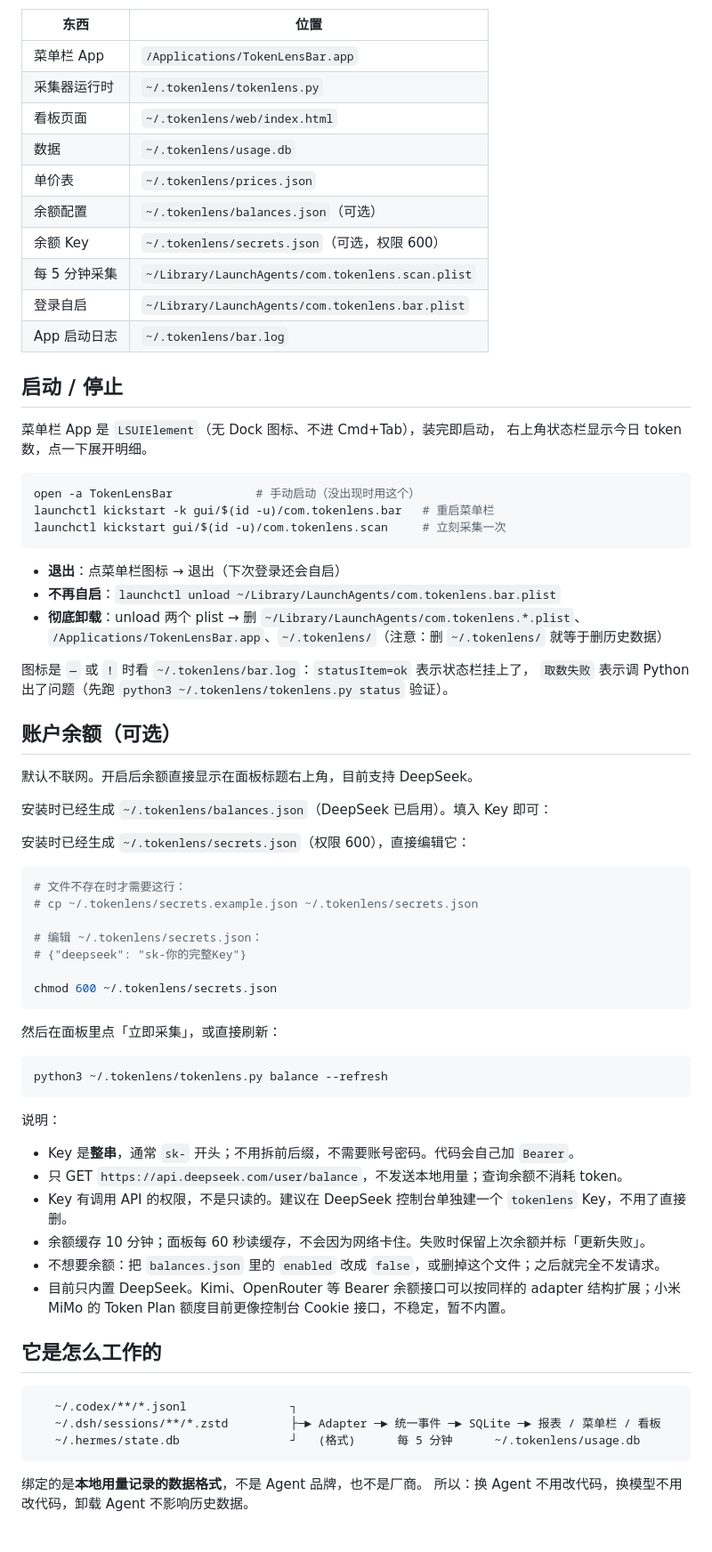
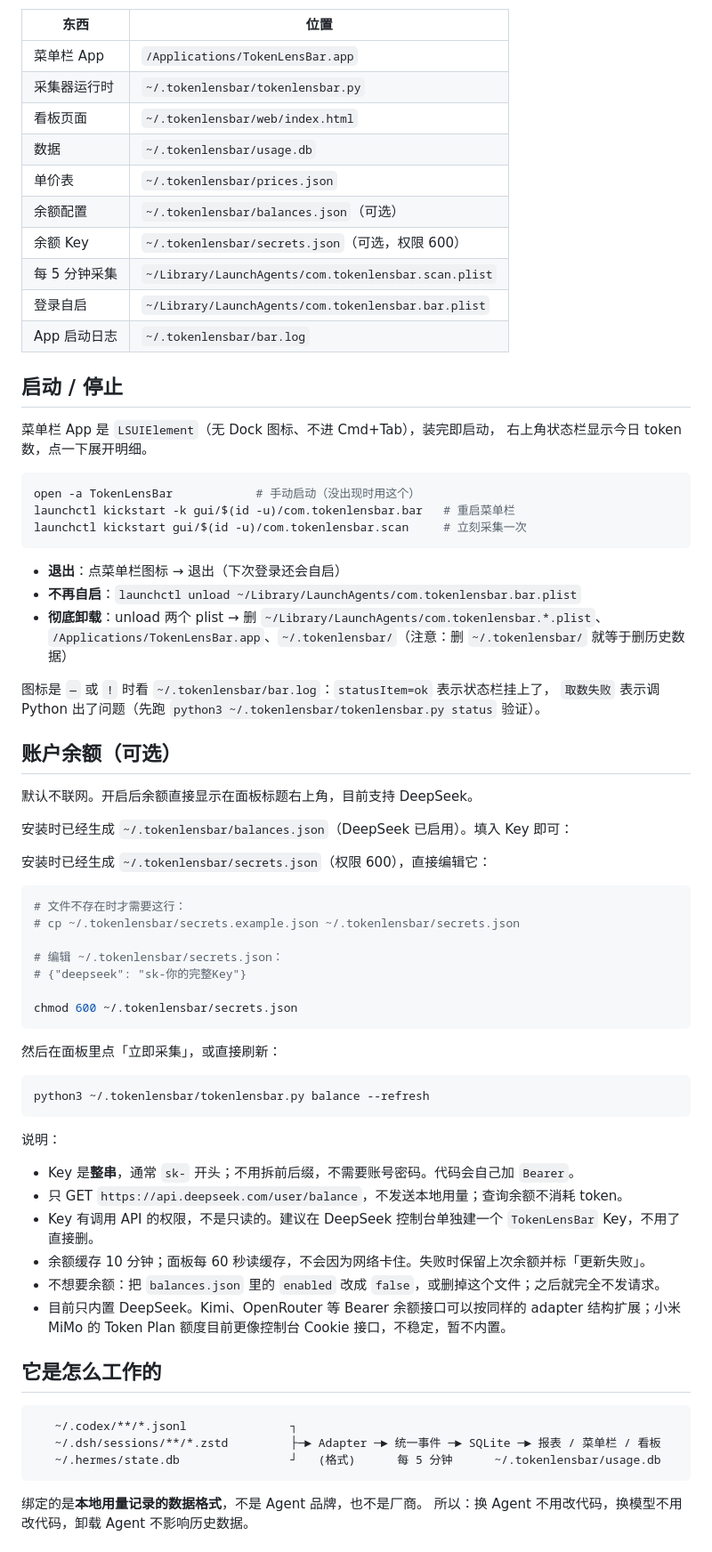
Before and after one commit to ygelonJIN/TokenLensBar, a Markdown page: README.md, the part around the change printed below. Shown: that part at 89% size. GitHub-like rendering.

````diff
--- a/README.md
+++ b/README.md
@@ -24,15 +27,15 @@ python3 tokenlens.py serve          # 浏览器看板 http://127.0.0.1:8787
 | 东西 | 位置 |
 | --- | --- |
 | 菜单栏 App | `/Applications/TokenLensBar.app` |
-| 采集器运行时 | `~/.tokenlens/tokenlens.py` |
-| 看板页面 | `~/.tokenlens/web/index.html` |
-| 数据 | `~/.tokenlens/usage.db` |
-| 单价表 | `~/.tokenlens/prices.json` |
-| 余额配置 | `~/.tokenlens/balances.json`（可选） |
-| 余额 Key | `~/.tokenlens/secrets.json`（可选，权限 600） |
-| 每 5 分钟采集 | `~/Library/LaunchAgents/com.tokenlens.scan.plist` |
-| 登录自启 | `~/Library/LaunchAgents/com.tokenlens.bar.plist` |
-| App 启动日志 | `~/.tokenlens/bar.log` |
+| 采集器运行时 | `~/.tokenlensbar/tokenlensbar.py` |
+| 看板页面 | `~/.tokenlensbar/web/index.html` |
+| 数据 | `~/.tokenlensbar/usage.db` |
+| 单价表 | `~/.tokenlensbar/prices.json` |
+| 余额配置 | `~/.tokenlensbar/balances.json`（可选） |
+| 余额 Key | `~/.tokenlensbar/secrets.json`（可选，权限 600） |
+| 每 5 分钟采集 | `~/Library/LaunchAgents/com.tokenlensbar.scan.plist` |
+| 登录自启 | `~/Library/LaunchAgents/com.tokenlensbar.bar.plist` |
+| App 启动日志 | `~/.tokenlensbar/bar.log` |
 
 ## 启动 / 停止
 
@@ -41,47 +44,47 @@ python3 tokenlens.py serve          # 浏览器看板 http://127.0.0.1:8787
 
 ```bash
 open -a TokenLensBar            # 手动启动（没出现时用这个）
-launchctl kickstart -k gui/$(id -u)/com.tokenlens.bar   # 重启菜单栏
-launchctl kickstart gui/$(id -u)/com.tokenlens.scan     # 立刻采集一次
+launchctl kickstart -k gui/$(id -u)/com.tokenlensbar.bar   # 重启菜单栏
+launchctl kickstart gui/$(id -u)/com.tokenlensbar.scan     # 立刻采集一次
 ```
 
 - **退出**：点菜单栏图标 → 退出（下次登录还会自启）
-- **不再自启**：`launchctl unload ~/Library/LaunchAgents/com.tokenlens.bar.plist`
-- **彻底卸载**：unload 两个 plist → 删 `~/Library/LaunchAgents/com.tokenlens.*.plist`、
-  `/Applications/TokenLensBar.app`、`~/.tokenlens/`（注意：删 `~/.tokenlens/` 就等于删历史数据）
+- **不再自启**：`launchctl unload ~/Library/LaunchAgents/com.tokenlensbar.bar.plist`
+- **彻底卸载**：unload 两个 plist → 删 `~/Library/LaunchAgents/com.tokenlensbar.*.plist`、
+  `/Applications/TokenLensBar.app`、`~/.tokenlensbar/`（注意：删 `~/.tokenlensbar/` 就等于删历史数据）
 
-图标是 `—` 或 `!` 时看 `~/.tokenlens/bar.log`：`statusItem=ok` 表示状态栏挂上了，
-`取数失败` 表示调 Python 出了问题（先跑 `python3 ~/.tokenlens/tokenlens.py status` 验证）。
+图标是 `—` 或 `!` 时看 `~/.tokenlensbar/bar.log`：`statusItem=ok` 表示状态栏挂上了，
+`取数失败` 表示调 Python 出了问题（先跑 `python3 ~/.tokenlensbar/tokenlensbar.py status` 验证）。
 
 ## 账户余额（可选）
 
 默认不联网。开启后余额直接显示在面板标题右上角，目前支持 DeepSeek。
 
-安装时已经生成 `~/.tokenlens/balances.json`（DeepSeek 已启用）。填入 Key 即可：
+安装时已经生成 `~/.tokenlensbar/balances.json`（DeepSeek 已启用）。填入 Key 即可：
 
-安装时已经生成 `~/.tokenlens/secrets.json`（权限 600），直接编辑它：
+安装时已经生成 `~/.tokenlensbar/secrets.json`（权限 600），直接编辑它：
 
 ```bash
 # 文件不存在时才需要这行：
-# cp ~/.tokenlens/secrets.example.json ~/.tokenlens/secrets.json
+# cp ~/.tokenlensbar/secrets.example.json ~/.tokenlensbar/secrets.json
 
-# 编辑 ~/.tokenlens/secrets.json：
+# 编辑 ~/.tokenlensbar/secrets.json：
 # {"deepseek": "sk-你的完整Key"}
 
-chmod 600 ~/.tokenlens/secrets.json
+chmod 600 ~/.tokenlensbar/secrets.json
 ```
 
 然后在面板里点「立即采集」，或直接刷新：
 
 ```bash
-python3 ~/.tokenlens/tokenlens.py balance --refresh
+python3 ~/.tokenlensbar/tokenlensbar.py balance --refresh
 ```
 
 说明：
 
 - Key 是**整串**，通常 `sk-` 开头；不用拆前后缀，不需要账号密码。代码会自己加 `Bearer`。
 - 只 GET `https://api.deepseek.com/user/balance`，不发送本地用量；查询余额不消耗 token。
-- Key 有调用 API 的权限，不是只读的。建议在 DeepSeek 控制台单独建一个 `tokenlens` Key，不用了直接删。
+- Key 有调用 API 的权限，不是只读的。建议在 DeepSeek 控制台单独建一个 `TokenLensBar` Key，不用了直接删。
 - 余额缓存 10 分钟；面板每 60 秒读缓存，不会因为网络卡住。失败时保留上次余额并标「更新失败」。
 - 不想要余额：把 `balances.json` 里的 `enabled` 改成 `false`，或删掉这个文件；之后就完全不发请求。
 - 目前只内置 DeepSeek。Kimi、OpenRouter 等 Bearer 余额接口可以按同样的 adapter 结构扩展；小米 MiMo 的 Token Plan 额度目前更像控制台 Cookie 接口，不稳定，暂不内置。
@@ -91,7 +94,7 @@ python3 ~/.tokenlens/tokenlens.py balance --refresh
 ```
    ~/.codex/**/*.jsonl               ┐
    ~/.dsh/sessions/**/*.zstd         ├─► Adapter ─► 统一事件 ─► SQLite ─► 报表 / 菜单栏 / 看板
-   ~/.hermes/state.db                ┘   (格式)      每 5 分钟      ~/.tokenlens/usage.db
+   ~/.hermes/state.db                ┘   (格式)      每 5 分钟      ~/.tokenlensbar/usage.db
 ```
 
 绑定的是**本地用量记录的数据格式**，不是 Agent 品牌，也不是厂商。
````
Also changed, not shown: other parts of README.md (+26 -23 lines), docs/dashboard.png, docs/panel.png, 8 other files.
